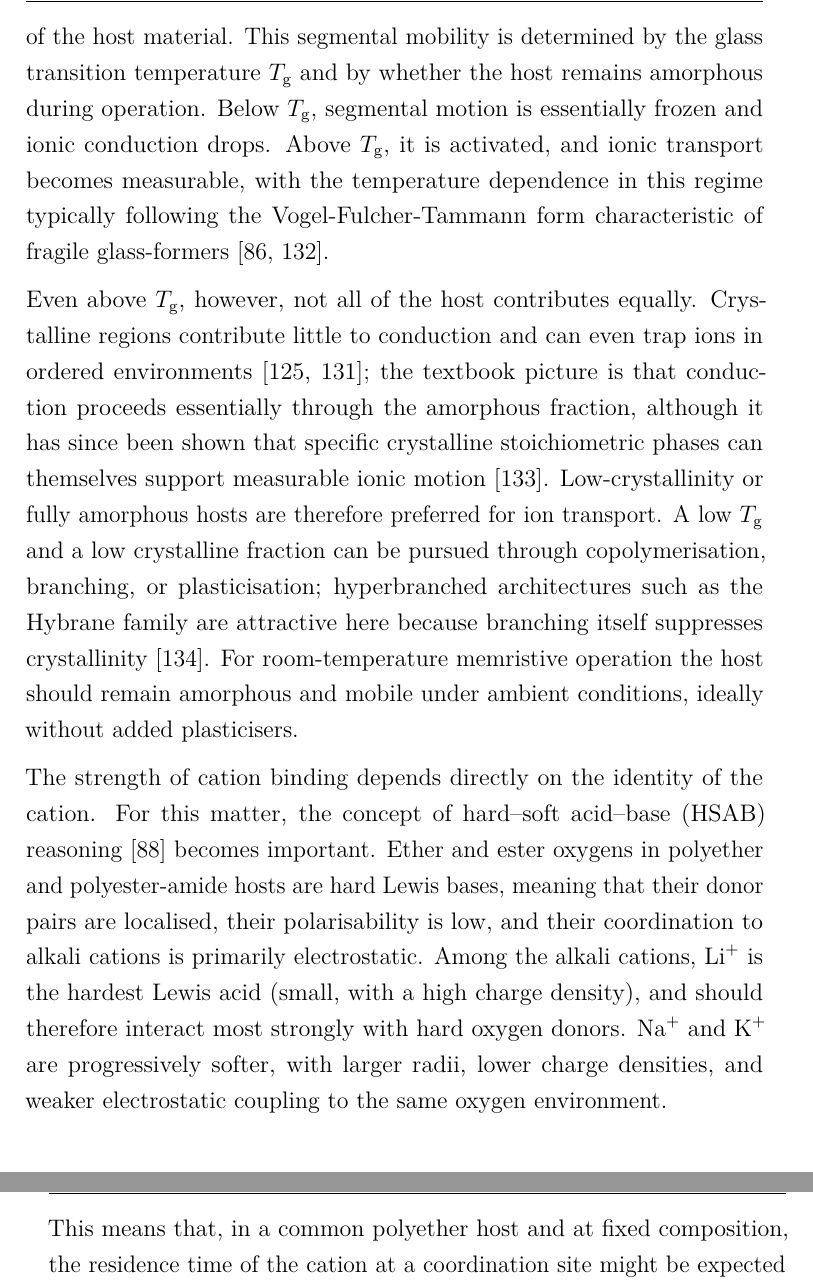
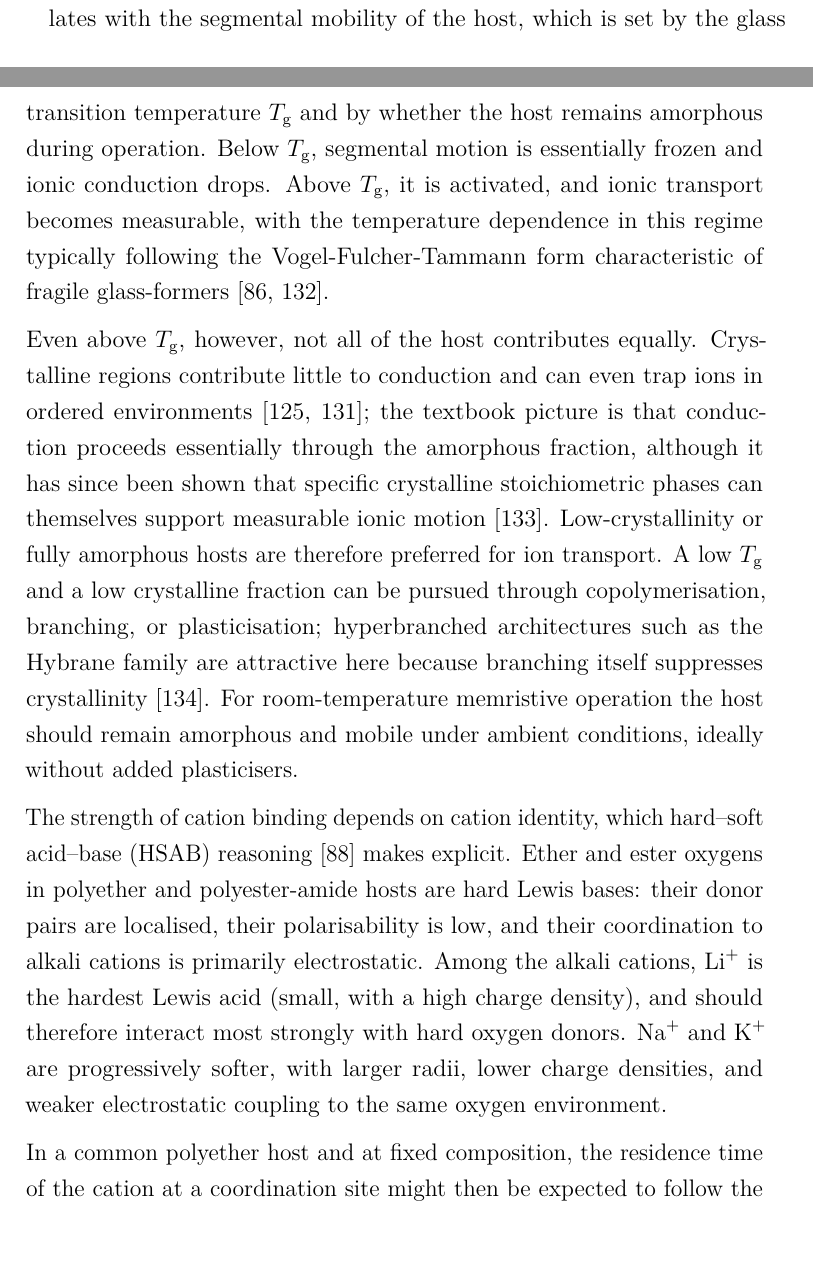
Before and after one commit to carlosdprados/phd-thesis, a LaTeX thesis (chapters/chapter1_introduction.tex): two parts of pages 44 and 45 of 71 before the commit and two parts of pages 43 and 44 of 71 after it, joined at a grey line, cut at the place of the change. Compiled offline with pdfLaTeX.

Commit message:
Ch1: cut LLM tics and hedging phrases
Remove "examining more closely", "given that", "this means that" constructions and tighten sentence openers throughout the introduction.

```diff
--- a/chapters/chapter1_introduction.tex
+++ b/chapters/chapter1_introduction.tex
@@ -417,13 +417,13 @@ Ion transport in these hosts is usually described through three related microsco
 \end{itemize}
 These three phenomena are not mutually exclusive, although the weight of each contribution during transport depends on host chemistry, cation identity, salt concentration, and temperature~\cite{Berthier1983, Gray1991}.
 
-Examining device dynamics more closely, the macroscopic ionic mobility of a polymer electrolyte generally correlates with the segmental mobility of the host material. This segmental mobility is determined by the glass transition temperature \(T_{\mathrm{g}}\) and by whether the host remains amorphous during operation. Below \(T_{\mathrm{g}}\), segmental motion is essentially frozen and ionic conduction drops. Above \(T_{\mathrm{g}}\), it is activated, and ionic transport becomes measurable, with the temperature dependence in this regime typically following the Vogel-Fulcher-Tammann form characteristic of fragile glass-formers~\cite{Gray1991, Angell1991}.
+The macroscopic ionic mobility of a polymer electrolyte generally correlates with the segmental mobility of the host, which is set by the glass transition temperature \(T_{\mathrm{g}}\) and by whether the host remains amorphous during operation. Below \(T_{\mathrm{g}}\), segmental motion is essentially frozen and ionic conduction drops. Above \(T_{\mathrm{g}}\), it is activated, and ionic transport becomes measurable, with the temperature dependence in this regime typically following the Vogel-Fulcher-Tammann form characteristic of fragile glass-formers~\cite{Gray1991, Angell1991}.
 
 Even above \(T_{\mathrm{g}}\), however, not all of the host contributes equally. Crystalline regions contribute little to conduction and can even trap ions in ordered environments~\cite{Lightfoot1993, RatnerShriver1988}; the textbook picture is that conduction proceeds essentially through the amorphous fraction, although it has since been shown that specific crystalline stoichiometric phases can themselves support measurable ionic motion~\cite{Gadjourova2001}. Low-crystallinity or fully amorphous hosts are therefore preferred for ion transport. A low \(T_{\mathrm{g}}\) and a low crystalline fraction can be pursued through copolymerisation, branching, or plasticisation; hyperbranched architectures such as the Hybrane family are attractive here because branching itself suppresses crystallinity~\cite{VoitLederer2009}. For room-temperature memristive operation the host should remain amorphous and mobile under ambient conditions, ideally without added plasticisers.
 
-The strength of cation binding depends directly on the identity of the cation. For this matter, the concept of hard--soft acid--base (HSAB) reasoning~\cite{Pearson1963} becomes important. Ether and ester oxygens in polyether and polyester-amide hosts are hard Lewis bases, meaning that their donor pairs are localised, their polarisability is low, and their coordination to alkali cations is primarily electrostatic. Among the alkali cations, \ce{Li+} is the hardest Lewis acid (small, with a high charge density), and should therefore interact most strongly with hard oxygen donors. \ce{Na+} and \ce{K+} are progressively softer, with larger radii, lower charge densities, and weaker electrostatic coupling to the same oxygen environment.
+The strength of cation binding depends on cation identity, which hard--soft acid--base (HSAB) reasoning~\cite{Pearson1963} makes explicit. Ether and ester oxygens in polyether and polyester-amide hosts are hard Lewis bases: their donor pairs are localised, their polarisability is low, and their coordination to alkali cations is primarily electrostatic. Among the alkali cations, \ce{Li+} is the hardest Lewis acid (small, with a high charge density), and should therefore interact most strongly with hard oxygen donors. \ce{Na+} and \ce{K+} are progressively softer, with larger radii, lower charge densities, and weaker electrostatic coupling to the same oxygen environment.
 
-This means that, in a common polyether host and at fixed composition, the residence time of the cation at a coordination site might be expected to follow the coordination-strength order \ce{Li+} > \ce{Na+} > \ce{K+}. That expectation provides a hypothesis for the devices' fading-memory timescale: harder cations should relax more slowly, softer cations more quickly. The experimental chapters test this hypothesis instead of assuming it; in the archive used here, composition is the replicated quantitative variable, while cation order is not robust across host and anion. The coordination geometry, the three transport mechanisms, and the cation--oxygen binding hierarchy that motivate the hypothesis are summarised in \cref{fig:polymer_electrolyte_chemistry}.
+In a common polyether host and at fixed composition, the residence time of the cation at a coordination site might then be expected to follow the coordination-strength order \ce{Li+} > \ce{Na+} > \ce{K+}. That expectation provides a hypothesis for the devices' fading-memory timescale: harder cations should relax more slowly, softer cations more quickly. The experimental chapters test this hypothesis instead of assuming it; in the archive used here, composition is the replicated quantitative variable, while cation order is not robust across host and anion. The coordination geometry, the three transport mechanisms, and the cation--oxygen binding hierarchy that motivate the hypothesis are summarised in \cref{fig:polymer_electrolyte_chemistry}.
 
 \begin{figure}[!htb]
   \centering
```
Also changed, not shown: chapters/chapter1_introduction.tex (10 more changed lines).
